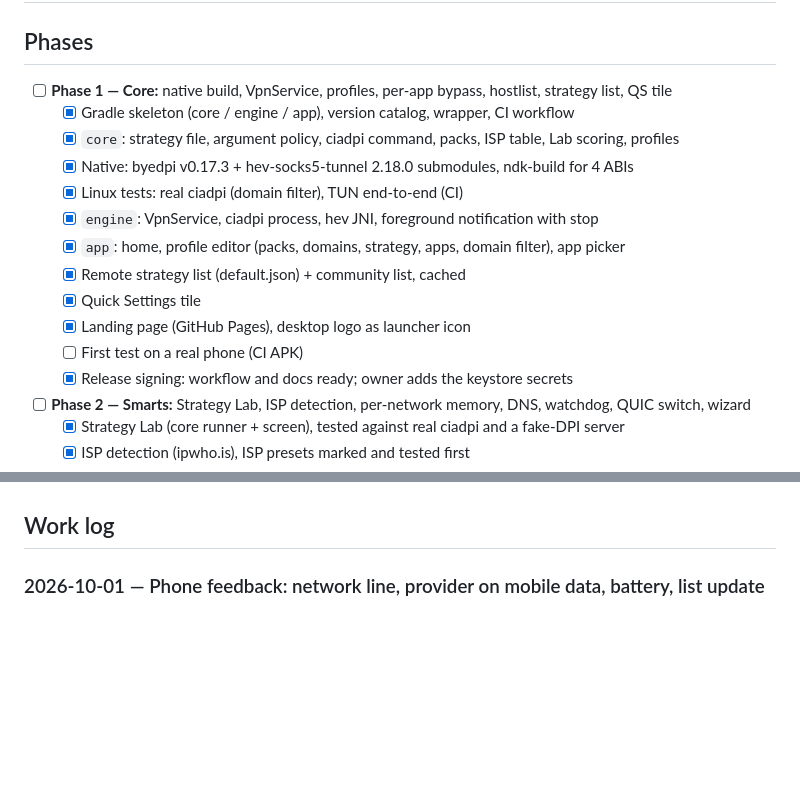
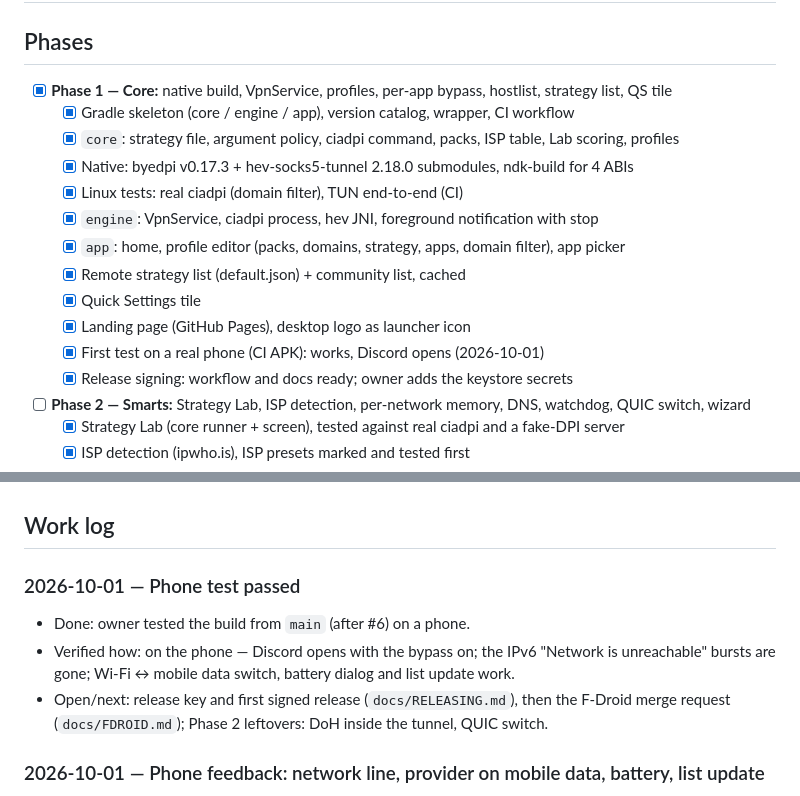
Before and after one commit to halilkhrmn/dpimech-android, a Markdown page: docs/PROGRESS.md, 2 parts joined by grey strips. Rendered like a GitHub page; blank space fills up the shorter version.

Commit message:
docs: phone test passed, Phase 1 done
Co-Authored-By: Claude Opus 5.5 <noreply@anthropic.com>
Claude-Session: https://claude.ai/code/session_018BEd7aifviRiBqWG33i1Hs

```diff
--- a/docs/PROGRESS.md
+++ b/docs/PROGRESS.md
@@ -2,7 +2,7 @@
 
 ## Phases
 
-- [ ] **Phase 1 — Core:** native build, VpnService, profiles, per-app bypass, hostlist, strategy list, QS tile
+- [x] **Phase 1 — Core:** native build, VpnService, profiles, per-app bypass, hostlist, strategy list, QS tile
   - [x] Gradle skeleton (core / engine / app), version catalog, wrapper, CI workflow
   - [x] `core`: strategy file, argument policy, ciadpi command, packs, ISP table, Lab scoring, profiles
   - [x] Native: byedpi v0.17.3 + hev-socks5-tunnel 2.18.0 submodules, ndk-build for 4 ABIs
@@ -12,7 +12,7 @@
   - [x] Remote strategy list (default.json) + community list, cached
   - [x] Quick Settings tile
   - [x] Landing page (GitHub Pages), desktop logo as launcher icon
-  - [ ] First test on a real phone (CI APK)
+  - [x] First test on a real phone (CI APK): works, Discord opens (2026-10-01)
   - [x] Release signing: workflow and docs ready; owner adds the keystore secrets
 - [ ] **Phase 2 — Smarts:** Strategy Lab, ISP detection, per-network memory, DNS, watchdog, QUIC switch, wizard
   - [x] Strategy Lab (core runner + screen), tested against real ciadpi and a fake-DPI server
@@ -33,6 +33,13 @@
   - [ ] F-Droid merge request (after the first signed release, docs/FDROID.md)
 
 ## Work log
+
+### 2026-10-01 — Phone test passed
+- Done: owner tested the build from `main` (after #6) on a phone.
+- Verified how: on the phone — Discord opens with the bypass on; the IPv6 "Network is unreachable"
+  bursts are gone; Wi-Fi ↔ mobile data switch, battery dialog and list update work.
+- Open/next: release key and first signed release (`docs/RELEASING.md`), then the F-Droid merge
+  request (`docs/FDROID.md`); Phase 2 leftovers: DoH inside the tunnel, QUIC switch.
 
 ### 2026-10-01 — Phone feedback: network line, provider on mobile data, battery, list update
 - Done: app-wide network watcher (Wi-Fi / mobile data, operator by MCC+MNC, provider by ipwho.is),
```
